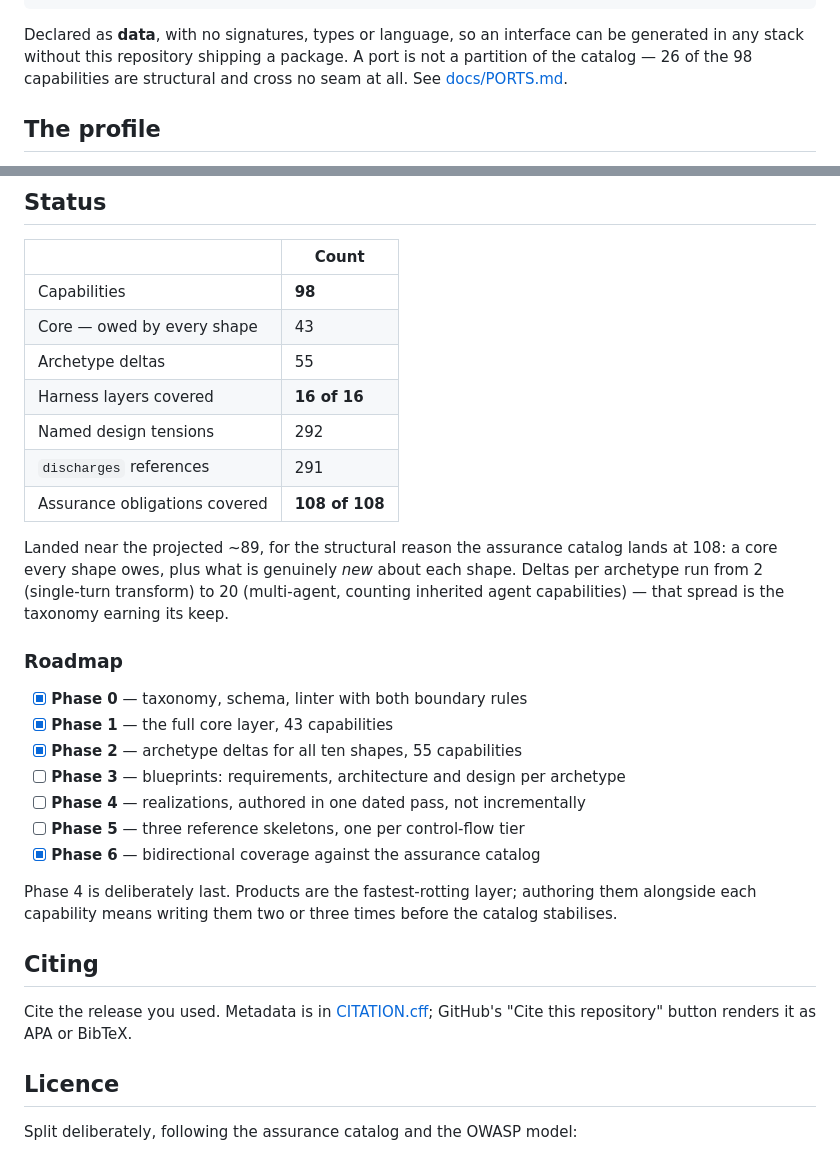
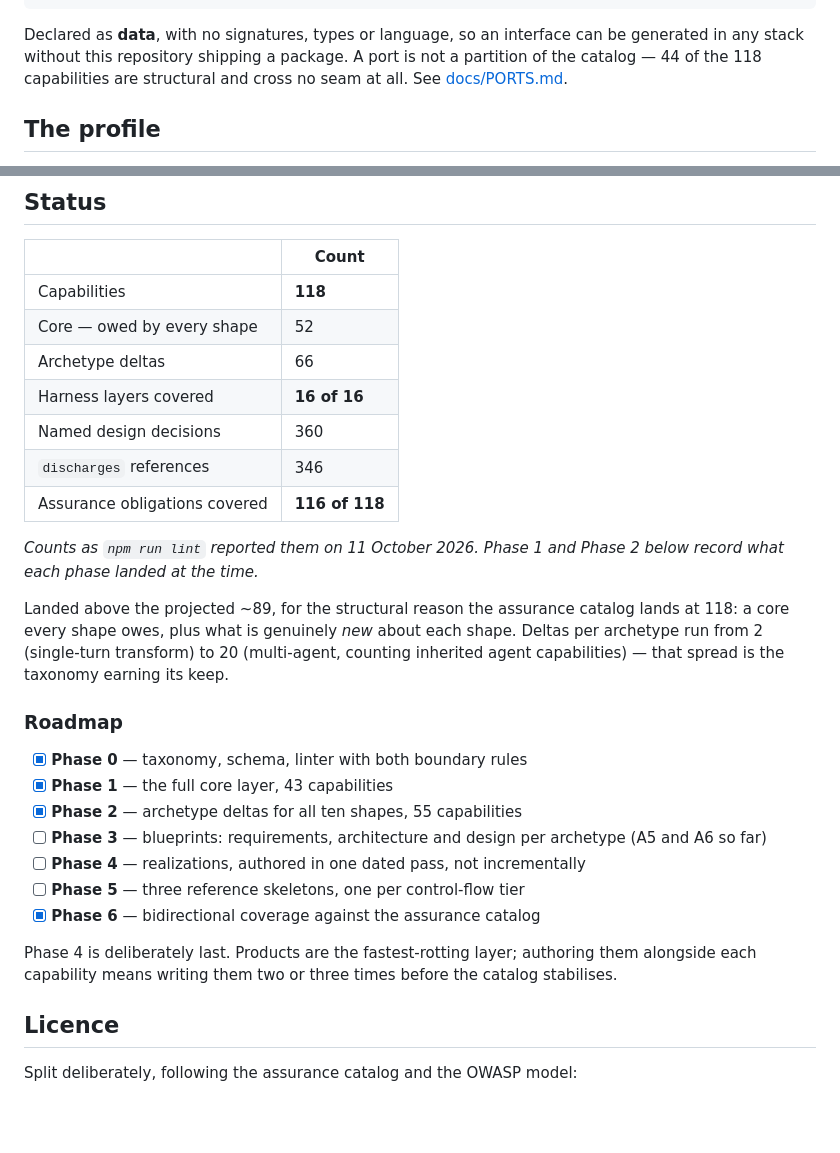
Before and after one commit to dataagentsai/ai-harness-catalog, a Markdown page: README.md, 2 parts joined by grey strips. Rendered like a GitHub page; blank space fills up the shorter version.

```diff
--- a/README.md
+++ b/README.md
@@ -122,7 +156,7 @@ substitution_test: >-       # how you tell a port from a wrapper
 
 Declared as **data**, with no signatures, types or language, so an interface can
 be generated in any stack without this repository shipping a package. A port is
-not a partition of the catalog — 26 of the 98 capabilities are structural and
+not a partition of the catalog — 44 of the 118 capabilities are structural and
 cross no seam at all. See [docs/PORTS.md](docs/PORTS.md).
 
 ## The profile
@@ -253,16 +288,19 @@ warns rather than fails when it is not — this repository must lint standalone.
 
 | | Count |
 |---|---|
-| Capabilities | **98** |
-| Core — owed by every shape | 43 |
-| Archetype deltas | 55 |
+| Capabilities | **118** |
+| Core — owed by every shape | 52 |
+| Archetype deltas | 66 |
 | Harness layers covered | **16 of 16** |
-| Named design tensions | 292 |
-| `discharges` references | 291 |
-| Assurance obligations covered | **108 of 108** |
+| Named design decisions | 360 |
+| `discharges` references | 346 |
+| Assurance obligations covered | **116 of 118** |
 
-Landed near the projected ~89, for the structural reason the assurance catalog
-lands at 108: a core every shape owes, plus what is genuinely *new* about each
+*Counts as `npm run lint` reported them on 11 October 2026. Phase 1 and Phase 2
+below record what each phase landed at the time.*
+
+Landed above the projected ~89, for the structural reason the assurance catalog
+lands at 118: a core every shape owes, plus what is genuinely *new* about each
 shape. Deltas per archetype run from 2 (single-turn transform) to 20
 (multi-agent, counting inherited agent capabilities) — that spread is the
 taxonomy earning its keep.
@@ -272,7 +310,7 @@ taxonomy earning its keep.
 - [x] **Phase 0** — taxonomy, schema, linter with both boundary rules
 - [x] **Phase 1** — the full core layer, 43 capabilities
 - [x] **Phase 2** — archetype deltas for all ten shapes, 55 capabilities
-- [ ] **Phase 3** — blueprints: requirements, architecture and design per archetype
+- [ ] **Phase 3** — blueprints: requirements, architecture and design per archetype (A5 and A6 so far)
 - [ ] **Phase 4** — realizations, authored in one dated pass, not incrementally
 - [ ] **Phase 5** — three reference skeletons, one per control-flow tier
 - [x] **Phase 6** — bidirectional coverage against the assurance catalog
@@ -280,11 +318,6 @@ taxonomy earning its keep.
 Phase 4 is deliberately last. Products are the fastest-rotting layer; authoring
 them alongside each capability means writing them two or three times before the
 catalog stabilises.
-
-## Citing
-
-Cite the release you used. Metadata is in [CITATION.cff](CITATION.cff); GitHub's
-"Cite this repository" button renders it as APA or BibTeX.
 
 ## Licence
 
```
Also changed, not shown: other parts of README.md (+52 -17 lines).
